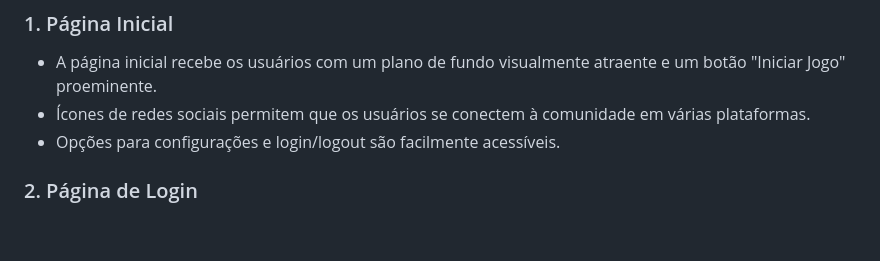
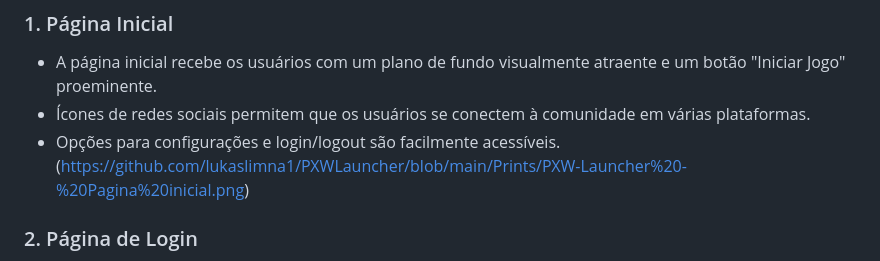
Before and after one commit to lukaslimna1/PXWLauncher, a Markdown page: README.md, the part around the change. GitHub-like rendering; blank space fills up the shorter version.

```diff
--- a/README.md
+++ b/README.md
@@ -19,6 +19,8 @@ O Pixelmon World Launcher é uma aplicação de desktop baseada em Electron, pro
 - A página inicial recebe os usuários com um plano de fundo visualmente atraente e um botão "Iniciar Jogo" proeminente.
 - Ícones de redes sociais permitem que os usuários se conectem à comunidade em várias plataformas.
 - Opções para configurações e login/logout são facilmente acessíveis.
+(https://github.com/lukaslimna1/PXWLauncher/blob/main/Prints/PXW-Launcher%20-%20Pagina%20inicial.png)
+
 
 ### 2. Página de Login
 - Os usuários podem fazer login usando suas contas da Microsoft ou do Pixelmon World.
```
